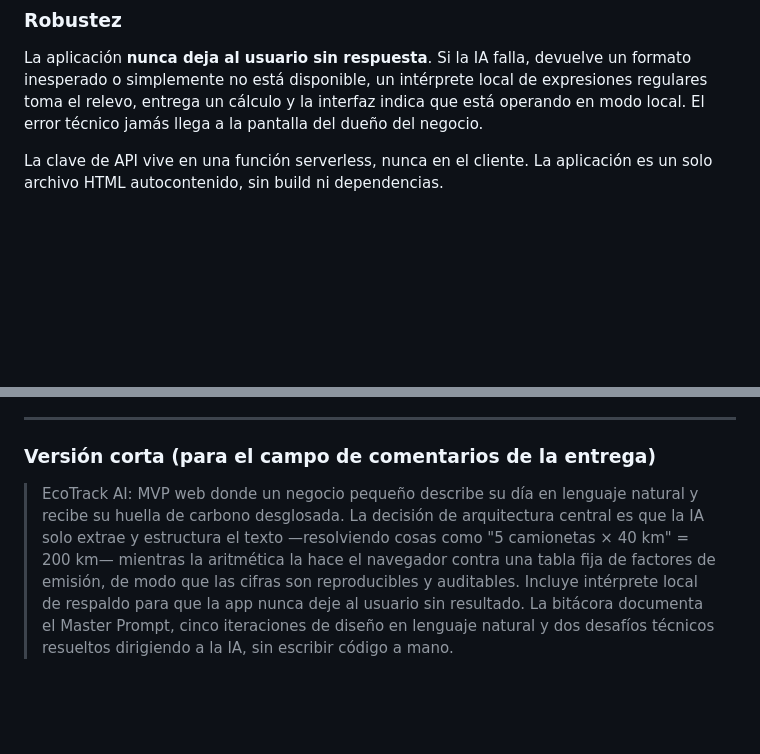
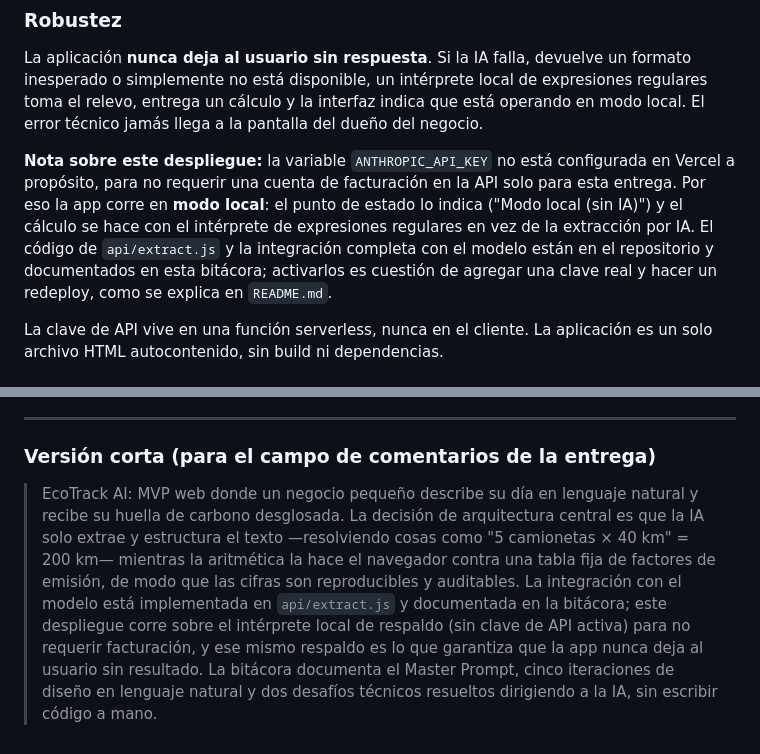
Before and after one commit to Juan7172344/ECOTRACKIA, a Markdown page: ENTREGA.md, 2 parts joined by grey strips. Rendered like a GitHub page; blank space fills up the shorter version.

Commit message:
ecotrackia

```diff
--- a/ENTREGA.md
+++ b/ENTREGA.md
@@ -36,6 +36,8 @@ La consecuencia de diseño es que cada supuesto que hace la IA queda visible baj
 
 La aplicación **nunca deja al usuario sin respuesta**. Si la IA falla, devuelve un formato inesperado o simplemente no está disponible, un intérprete local de expresiones regulares toma el relevo, entrega un cálculo y la interfaz indica que está operando en modo local. El error técnico jamás llega a la pantalla del dueño del negocio.
 
+**Nota sobre este despliegue:** la variable `ANTHROPIC_API_KEY` no está configurada en Vercel a propósito, para no requerir una cuenta de facturación en la API solo para esta entrega. Por eso la app corre en **modo local**: el punto de estado lo indica ("Modo local (sin IA)") y el cálculo se hace con el intérprete de expresiones regulares en vez de la extracción por IA. El código de `api/extract.js` y la integración completa con el modelo están en el repositorio y documentados en esta bitácora; activarlos es cuestión de agregar una clave real y hacer un redeploy, como se explica en `README.md`.
+
 La clave de API vive en una función serverless, nunca en el cliente. La aplicación es un solo archivo HTML autocontenido, sin build ni dependencias.
 
 ### Sobre el proceso
@@ -50,4 +52,4 @@ También encontré el límite. La IA genera con entusiasmo lo que no se le pide
 
 ### Versión corta (para el campo de comentarios de la entrega)
 
-> EcoTrack AI: MVP web donde un negocio pequeño describe su día en lenguaje natural y recibe su huella de carbono desglosada. La decisión de arquitectura central es que la IA solo extrae y estructura el texto —resolviendo cosas como "5 camionetas × 40 km" = 200 km— mientras la aritmética la hace el navegador contra una tabla fija de factores de emisión, de modo que las cifras son reproducibles y auditables. Incluye intérprete local de respaldo para que la app nunca deje al usuario sin resultado. La bitácora documenta el Master Prompt, cinco iteraciones de diseño en lenguaje natural y dos desafíos técnicos resueltos dirigiendo a la IA, sin escribir código a mano.
+> EcoTrack AI: MVP web donde un negocio pequeño describe su día en lenguaje natural y recibe su huella de carbono desglosada. La decisión de arquitectura central es que la IA solo extrae y estructura el texto —resolviendo cosas como "5 camionetas × 40 km" = 200 km— mientras la aritmética la hace el navegador contra una tabla fija de factores de emisión, de modo que las cifras son reproducibles y auditables. La integración con el modelo está implementada en `api/extract.js` y documentada en la bitácora; este despliegue corre sobre el intérprete local de respaldo (sin clave de API activa) para no requerir facturación, y ese mismo respaldo es lo que garantiza que la app nunca deja al usuario sin resultado. La bitácora documenta el Master Prompt, cinco iteraciones de diseño en lenguaje natural y dos desafíos técnicos resueltos dirigiendo a la IA, sin escribir código a mano.
```
